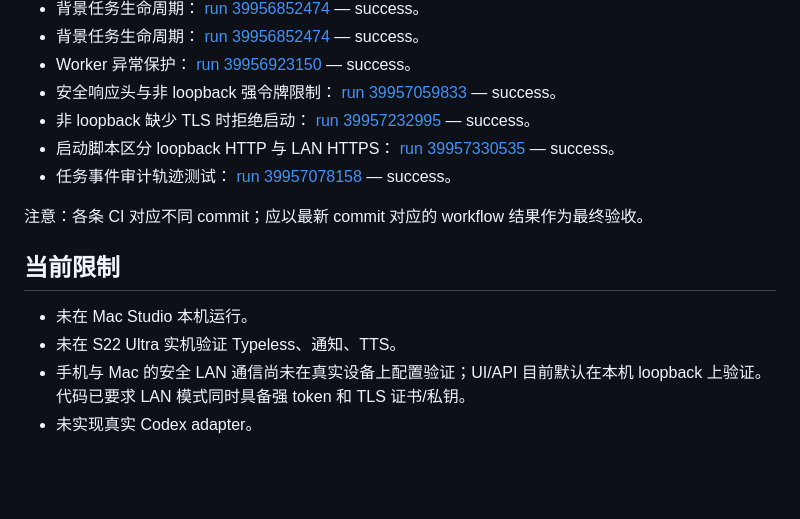
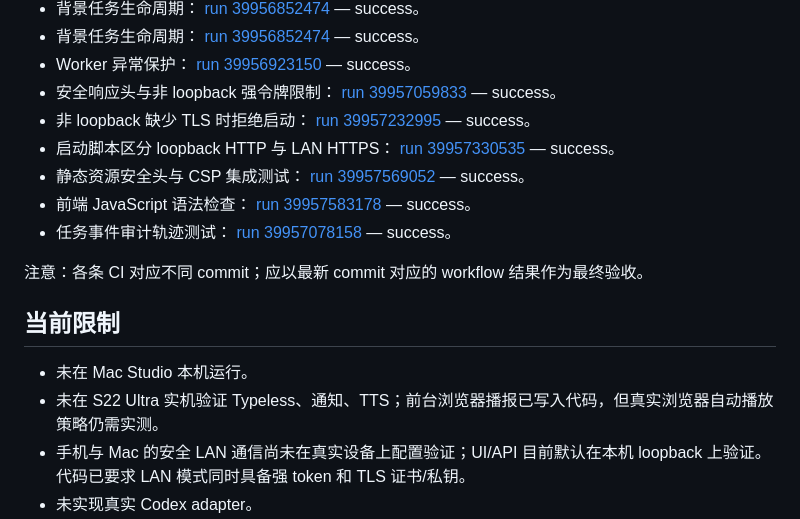
Before and after one commit to foxmuldery/ai-desk, a Markdown page: docs/DEV_STATUS.md, the part around the change. Rendered like a GitHub page; blank space fills up the shorter version.

Commit message:
docs: record mobile UI polling and frontend CI checks

```diff
--- a/docs/DEV_STATUS.md
+++ b/docs/DEV_STATUS.md
@@ -32,6 +32,8 @@
 - 安全响应头与非 loopback 强令牌限制： [run 39957059833](https://github.com/foxmuldery/ai-desk/actions/runs/39957059833) — success。
 - 非 loopback 缺少 TLS 时拒绝启动： [run 39957232995](https://github.com/foxmuldery/ai-desk/actions/runs/39957232995) — success。
 - 启动脚本区分 loopback HTTP 与 LAN HTTPS： [run 39957330535](https://github.com/foxmuldery/ai-desk/actions/runs/39957330535) — success。
+- 静态资源安全头与 CSP 集成测试： [run 39957569052](https://github.com/foxmuldery/ai-desk/actions/runs/39957569052) — success。
+- 前端 JavaScript 语法检查： [run 39957583178](https://github.com/foxmuldery/ai-desk/actions/runs/39957583178) — success。
 - 任务事件审计轨迹测试： [run 39957078158](https://github.com/foxmuldery/ai-desk/actions/runs/39957078158) — success。
 
 注意：各条 CI 对应不同 commit；应以最新 commit 对应的 workflow 结果作为最终验收。
@@ -39,7 +41,7 @@
 ## 当前限制
 
 - 未在 Mac Studio 本机运行。
-- 未在 S22 Ultra 实机验证 Typeless、通知、TTS。
+- 未在 S22 Ultra 实机验证 Typeless、通知、TTS；前台浏览器播报已写入代码，但真实浏览器自动播放策略仍需实测。
 - 手机与 Mac 的安全 LAN 通信尚未在真实设备上配置验证；UI/API 目前默认在本机 loopback 上验证。代码已要求 LAN 模式同时具备强 token 和 TLS 证书/私钥。
 - 未实现真实 Codex adapter。
 - 未实现多电脑 Agent 注册、心跳与任务分发。
```
